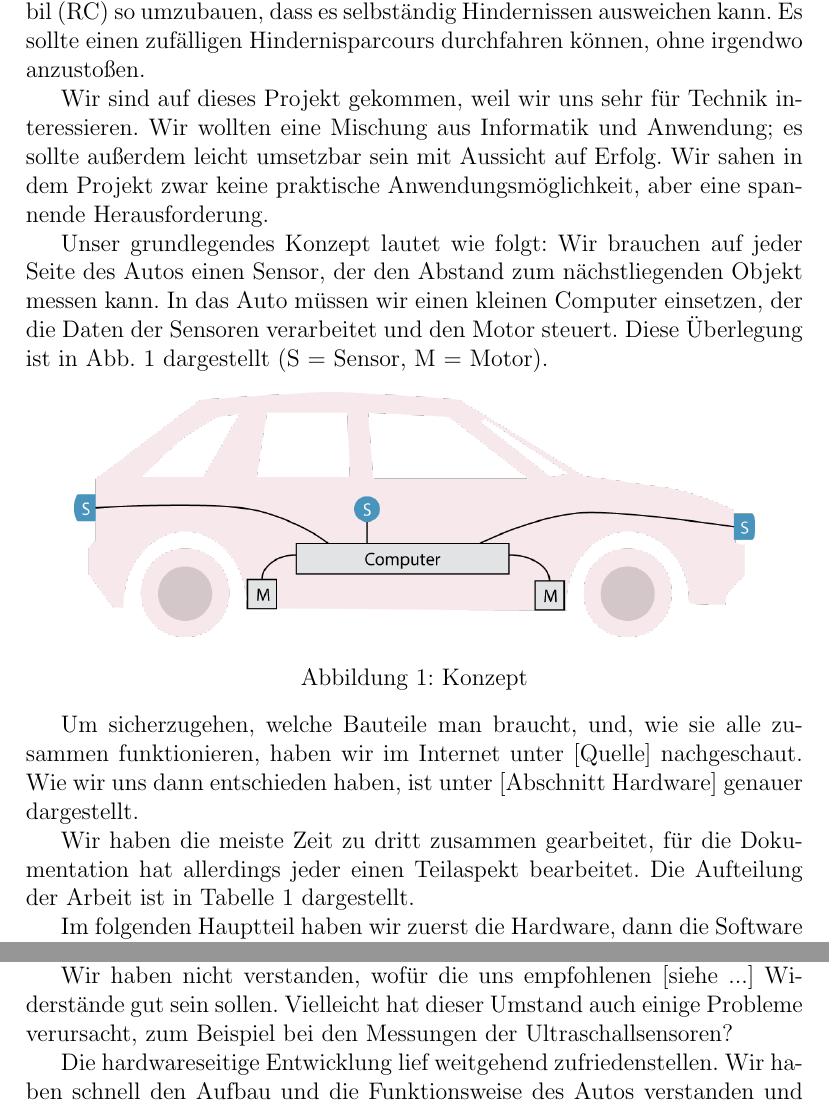
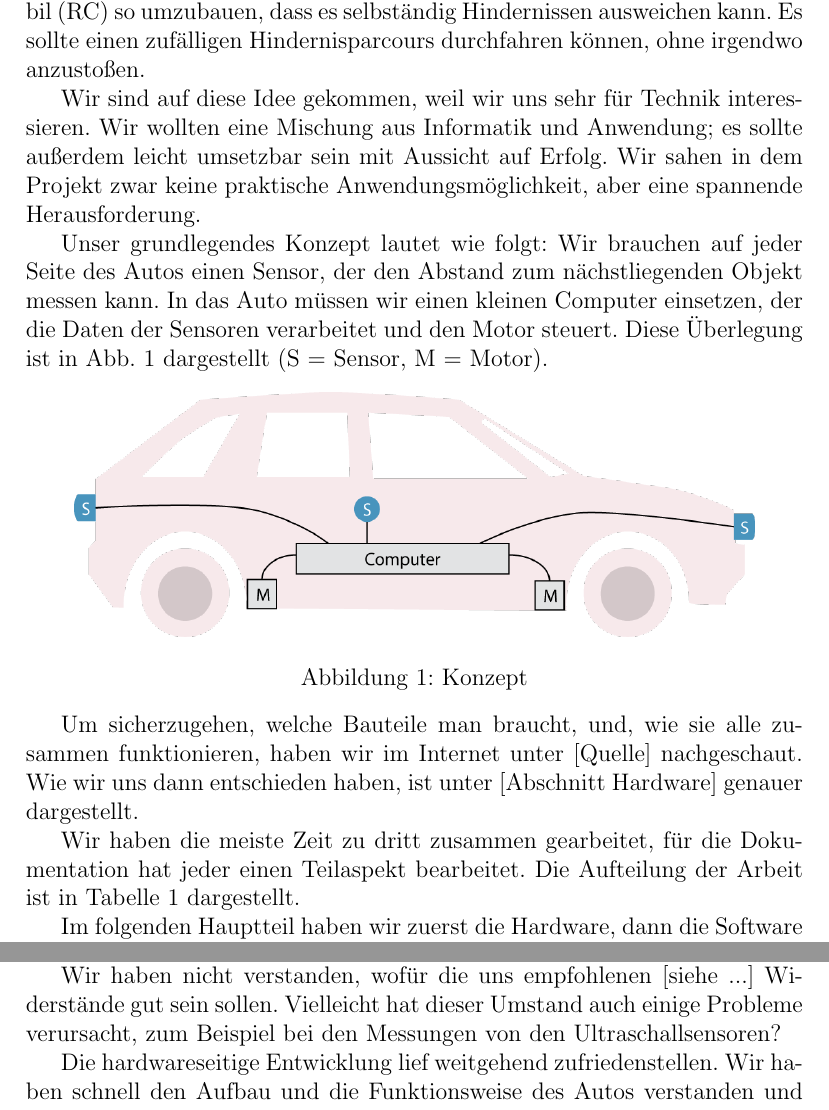
Before and after one commit to fwgnw/nw, a LaTeX document (report/report.tex): two parts of pages 3 and 7 of 9, joined at a grey line, cut so that both start at the same text. Compiled offline with pdfLaTeX.

Commit message:
minor fixes

```diff
--- a/report/report.tex
+++ b/report/report.tex
@@ -110,7 +110,7 @@ Friedrich-Wilhelm-Gymnasium K"oln, Severinstr. 241, 50676 K"oln
 Ziel unseres Projekts war es, ein vorhandenes ferngesteuertes Modellautomobil (RC) so umzubauen, dass es selbst"andig Hindernissen ausweichen kann.
 Es sollte einen zuf"alligen Hindernisparcours durchfahren k"onnen, ohne irgendwo anzusto"sen.
 
-Wir sind auf dieses Projekt gekommen, weil wir uns sehr f"ur Technik interessieren.
+Wir sind auf diese Idee gekommen, weil wir uns sehr f"ur Technik interessieren.
 Wir wollten eine Mischung aus Informatik und Anwendung; es sollte au"serdem leicht umsetzbar sein mit Aussicht auf Erfolg.
 Wir sahen in dem Projekt zwar keine praktische Anwendungsm"oglichkeit, aber eine spannende Herausforderung.
 
@@ -129,7 +129,7 @@ Diese "Uberlegung ist in Abb.~\ref{Fig1} dargestellt (S = Sensor, M = Motor).
 Um sicherzugehen, welche Bauteile man braucht, und, wie sie alle zusammen funktionieren, haben wir im Internet unter [Quelle] nachgeschaut.
 Wie wir uns dann entschieden haben, ist unter [Abschnitt Hardware] genauer dargestellt.
 
-Wir haben die meiste Zeit zu dritt zusammen gearbeitet, f"ur die Dokumentation hat allerdings jeder einen Teilaspekt bearbeitet.
+Wir haben die meiste Zeit zu dritt zusammen gearbeitet, f"ur die Dokumentation hat jeder einen Teilaspekt bearbeitet.
 Die Aufteilung der Arbeit ist in Tabelle~\ref{Tab1} dargestellt.
 
 \begin{table}[h]
@@ -264,7 +264,7 @@ Wir haben den Aufwand und die Komplexit"at des Programms zuerst untersch"atzt.
 Wir haben mehrmals versucht, einen hinreichenden Logfile zu implementieren; letztendlich hat es aber nicht gereicht, um die aufgetretenen Fehler zu identifizieren.
 
 Wir haben nicht verstanden, wof"ur die uns empfohlenen [siehe ...] Widerst"ande gut sein sollen.
-Vielleicht hat dieser Umstand auch einige Probleme verursacht, zum Beispiel bei den Messungen der Ultraschallsensoren?
+Vielleicht hat dieser Umstand auch einige Probleme verursacht, zum Beispiel bei den Messungen von den Ultraschallsensoren?
 
 Die hardwareseitige Entwicklung lief weitgehend zufriedenstellen.
 Wir haben schnell den Aufbau und die Funktionsweise des Autos verstanden und konnten alle unsere "Uberlegungen umsetzen.
```
